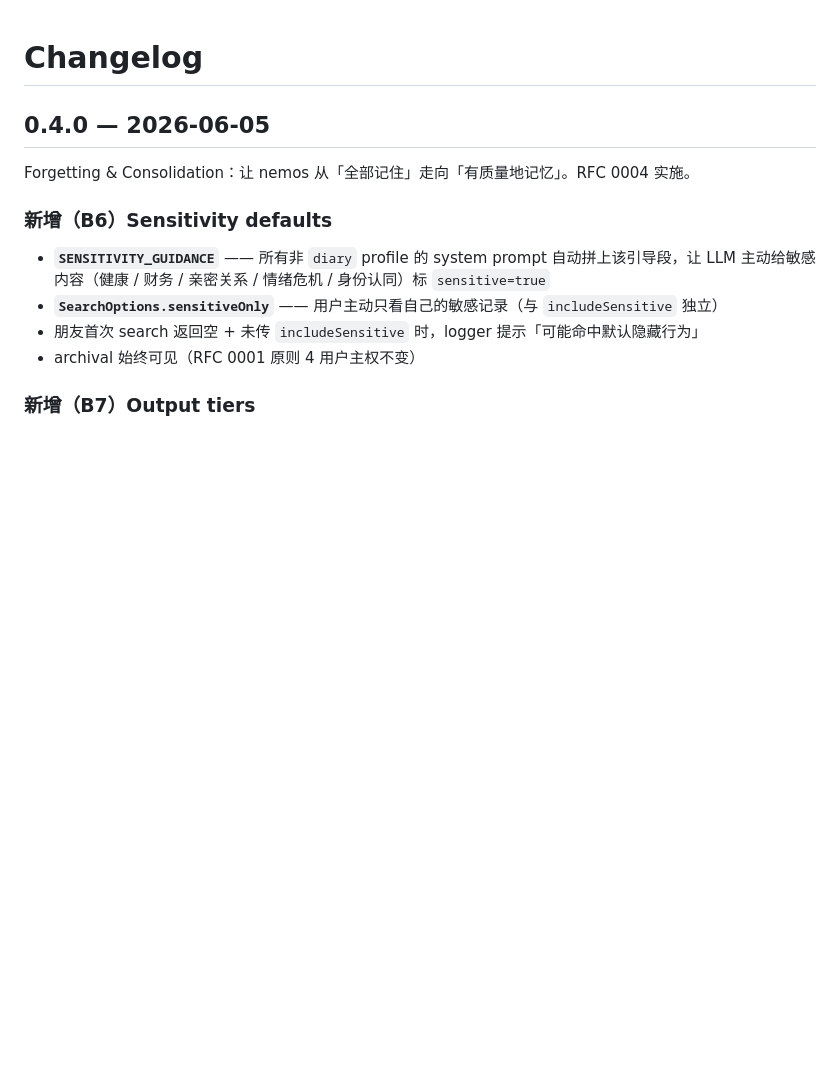
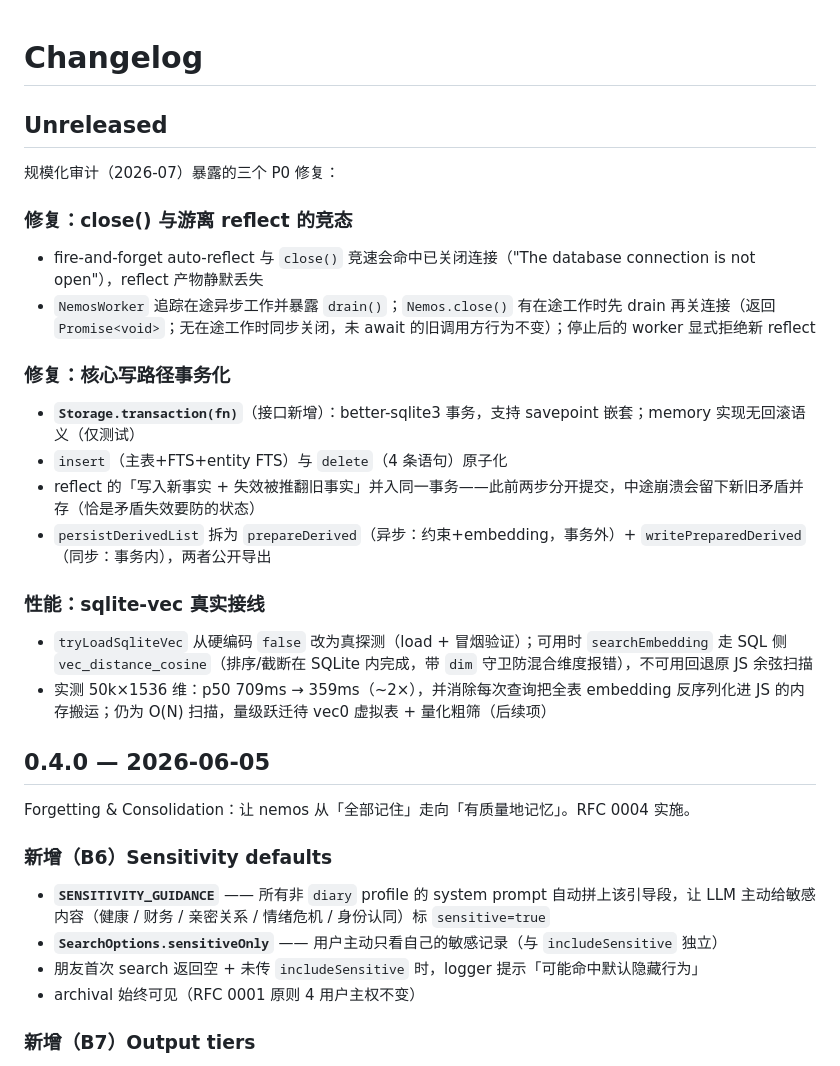
Before and after one commit to mmlong818/nemos, a Markdown page: sdk/typescript/CHANGELOG.md, the part around the change. Rendered like a GitHub page; blank space fills up the shorter version.

Commit message:
perf(sdk): wire sqlite-vec into searchEmbedding (SQL-side cosine, JS fallback)
tryLoadSqliteVec was a hardcoded `return false` placeholder even though the
sqlite-vec optional dependency was installed — every search deserialized the
whole embedding table into JS and computed cosine there (~1.2GB of memory
traffic per query at 100k records).

- Real probe: load extension + smoke-check vec_distance_cosine; on failure
  fall back to the original JS scan (logged once)
- SQL path: ORDER BY vec_distance_cosine(...) LIMIT topK*4 with a dim=? guard
  (mixed-dimension stores after a model switch no longer error); hydrate
  filtering semantics unchanged
- Measured at 50k x 1536-dim on the same store: p50 709ms -> 359ms (~2x),
  zero JS-side vector materialization. Still O(N); true step-change needs
  vec0 virtual table + quantized prefilter (follow-up)
- Tests assert path-independent properties (ranking matches an in-test
  brute-force reference; filter semantics; mixed-dim safety) so they hold
  on platforms without the extension
- CHANGELOG: Unreleased section covering all three P0 fixes

```diff
--- a/sdk/typescript/CHANGELOG.md
+++ b/sdk/typescript/CHANGELOG.md
@@ -1,4 +1,22 @@
 # Changelog
+
+## Unreleased
+
+规模化审计（2026-07）暴露的三个 P0 修复：
+
+### 修复：close() 与游离 reflect 的竞态
+- fire-and-forget auto-reflect 与 `close()` 竞速会命中已关闭连接（"The database connection is not open"），reflect 产物静默丢失
+- `NemosWorker` 追踪在途异步工作并暴露 `drain()`；`Nemos.close()` 有在途工作时先 drain 再关连接（返回 `Promise<void>`；无在途工作时同步关闭，未 await 的旧调用方行为不变）；停止后的 worker 显式拒绝新 reflect
+
+### 修复：核心写路径事务化
+- **`Storage.transaction(fn)`**（接口新增）：better-sqlite3 事务，支持 savepoint 嵌套；memory 实现无回滚语义（仅测试）
+- `insert`（主表+FTS+entity FTS）与 `delete`（4 条语句）原子化
+- reflect 的「写入新事实 + 失效被推翻旧事实」并入同一事务——此前两步分开提交，中途崩溃会留下新旧矛盾并存（恰是矛盾失效要防的状态）
+- `persistDerivedList` 拆为 `prepareDerived`（异步：约束+embedding，事务外）+ `writePreparedDerived`（同步：事务内），两者公开导出
+
+### 性能：sqlite-vec 真实接线
+- `tryLoadSqliteVec` 从硬编码 `false` 改为真探测（load + 冒烟验证）；可用时 `searchEmbedding` 走 SQL 侧 `vec_distance_cosine`（排序/截断在 SQLite 内完成，带 `dim` 守卫防混合维度报错），不可用回退原 JS 余弦扫描
+- 实测 50k×1536 维：p50 709ms → 359ms（~2×），并消除每次查询把全表 embedding 反序列化进 JS 的内存搬运；仍为 O(N) 扫描，量级跃迁待 vec0 虚拟表 + 量化粗筛（后续项）
 
 ## 0.4.0 — 2026-06-05
 
```
